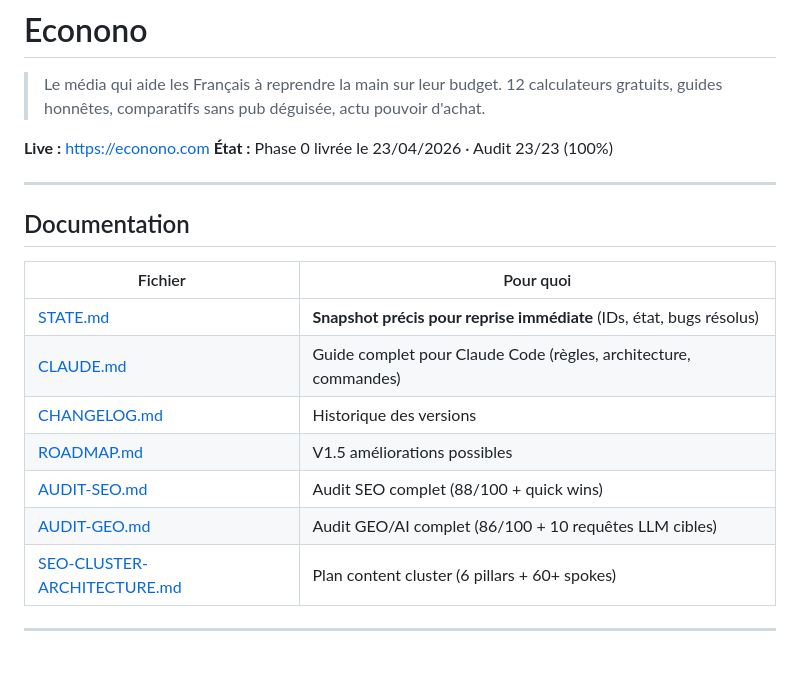
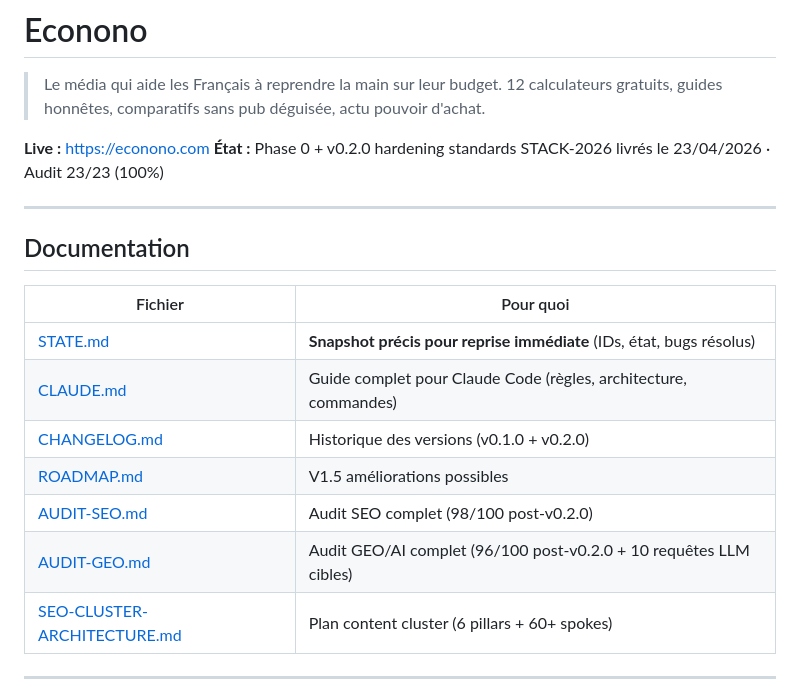
Before and after one commit to STACK-2026/econono, a Markdown page: README.md, the part around the change. Drawn GitHub-style; blank space fills up the shorter version.

Commit message:
docs: README + ROADMAP updates post v0.2.0
- README.md : scores audits à jour (98/96), mention Phase 0 + v0.2.0
- ROADMAP.md : note de tête actant les items v0.2.0 (authors, OG PNG, headers, PWA, NewsMediaOrganization, ai-sitemap, security.txt)

Co-Authored-By: Claude Opus 4.7 (1M context) <noreply@anthropic.com>

```diff
--- a/README.md
+++ b/README.md
@@ -3,7 +3,7 @@
 > Le média qui aide les Français à reprendre la main sur leur budget. 12 calculateurs gratuits, guides honnêtes, comparatifs sans pub déguisée, actu pouvoir d'achat.
 
 **Live :** https://econono.com
-**État :** Phase 0 livrée le 23/04/2026 · Audit 23/23 (100%)
+**État :** Phase 0 + v0.2.0 hardening standards STACK-2026 livrés le 23/04/2026 · Audit 23/23 (100%)
 
 ---
 
@@ -13,10 +13,10 @@
 |---|---|
 | [STATE.md](STATE.md) | **Snapshot précis pour reprise immédiate** (IDs, état, bugs résolus) |
 | [CLAUDE.md](CLAUDE.md) | Guide complet pour Claude Code (règles, architecture, commandes) |
-| [CHANGELOG.md](CHANGELOG.md) | Historique des versions |
+| [CHANGELOG.md](CHANGELOG.md) | Historique des versions (v0.1.0 + v0.2.0) |
 | [ROADMAP.md](ROADMAP.md) | V1.5 améliorations possibles |
-| [AUDIT-SEO.md](AUDIT-SEO.md) | Audit SEO complet (88/100 + quick wins) |
-| [AUDIT-GEO.md](AUDIT-GEO.md) | Audit GEO/AI complet (86/100 + 10 requêtes LLM cibles) |
+| [AUDIT-SEO.md](AUDIT-SEO.md) | Audit SEO complet (98/100 post-v0.2.0) |
+| [AUDIT-GEO.md](AUDIT-GEO.md) | Audit GEO/AI complet (96/100 post-v0.2.0 + 10 requêtes LLM cibles) |
 | [SEO-CLUSTER-ARCHITECTURE.md](SEO-CLUSTER-ARCHITECTURE.md) | Plan content cluster (6 pillars + 60+ spokes) |
 
 ---
```
Also changed, not shown: ROADMAP.md (+2 -0 lines).
